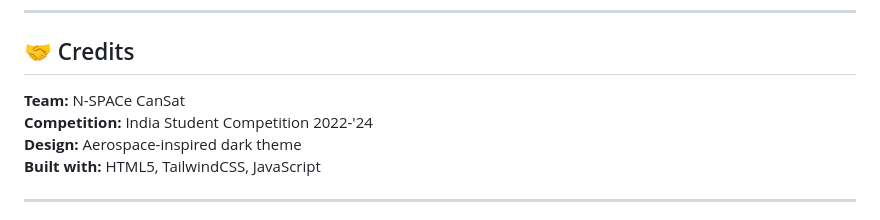
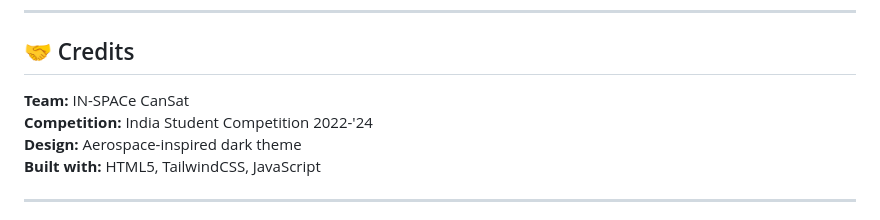
Before and after one commit to MuskanSinhaPi/mission-archive-microsite, a Markdown page: README.md, the part around the change. Drawn GitHub-style.

Commit message:
auto-commit for 6e8d4039-28c2-4530-934a-9295d1999859

```diff
--- a/README.md
+++ b/README.md
@@ -228,7 +228,7 @@ Before going live:
 
 ## 🤝 Credits
 
-**Team:** N-SPACe CanSat
+**Team:** IN-SPACe CanSat
 **Competition:** India Student Competition 2022-'24
 **Design:** Aerospace-inspired dark theme
 **Built with:** HTML5, TailwindCSS, JavaScript
```
